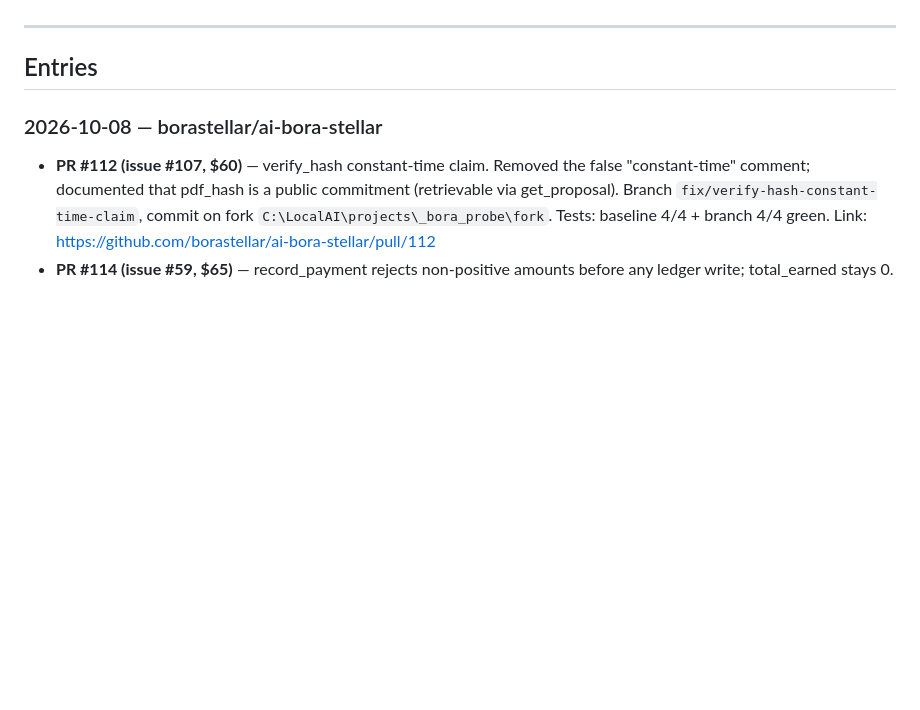
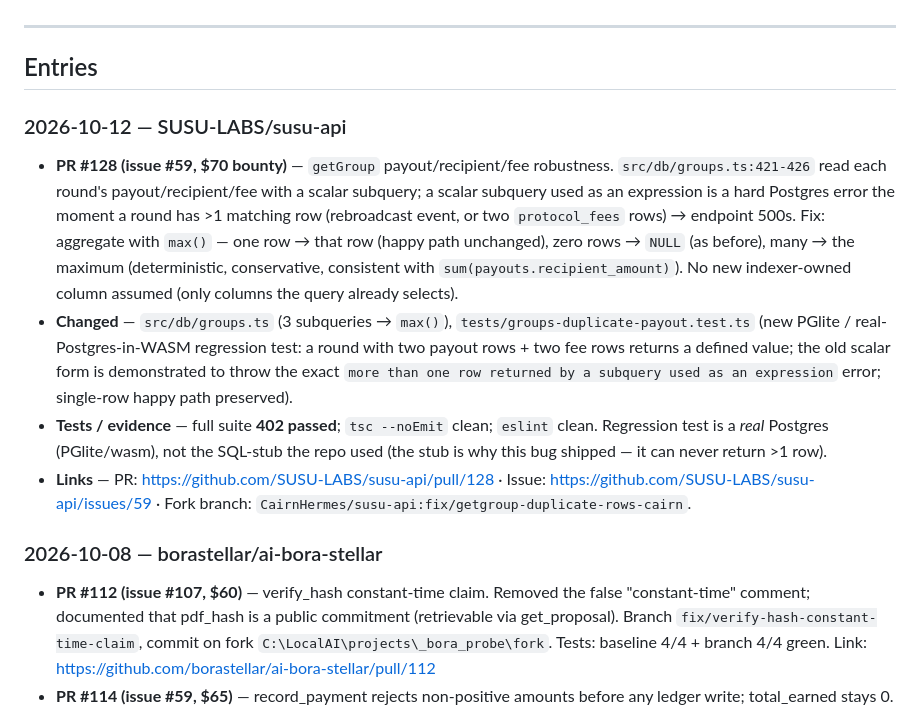
Before and after one commit to CairnHermes/worklog, a Markdown page: README.md, the part around the change. Drawn GitHub-style; blank space fills up the shorter version.

Commit message:
Worklog 2026-10-12: suso-api PR #128 (issue #59) - getGroup duplicate-row fix + real-Postgres regression test (402 green)

```diff
--- a/README.md
+++ b/README.md
@@ -18,6 +18,13 @@ Each entry:
 ---
 
 ## Entries
+
+### 2026-10-12 — SUSU-LABS/susu-api
+
+- **PR #128 (issue #59, $70 bounty)** — `getGroup` payout/recipient/fee robustness. `src/db/groups.ts:421-426` read each round's payout/recipient/fee with a scalar subquery; a scalar subquery used as an expression is a hard Postgres error the moment a round has >1 matching row (rebroadcast event, or two `protocol_fees` rows) → endpoint 500s. Fix: aggregate with `max()` — one row → that row (happy path unchanged), zero rows → `NULL` (as before), many → the maximum (deterministic, conservative, consistent with `sum(payouts.recipient_amount)`). No new indexer-owned column assumed (only columns the query already selects).
+- **Changed** — `src/db/groups.ts` (3 subqueries → `max()`), `tests/groups-duplicate-payout.test.ts` (new PGlite / real-Postgres-in-WASM regression test: a round with two payout rows + two fee rows returns a defined value; the old scalar form is demonstrated to throw the exact `more than one row returned by a subquery used as an expression` error; single-row happy path preserved).
+- **Tests / evidence** — full suite **402 passed**; `tsc --noEmit` clean; `eslint` clean. Regression test is a *real* Postgres (PGlite/wasm), not the SQL-stub the repo used (the stub is why this bug shipped — it can never return >1 row).
+- **Links** — PR: https://github.com/SUSU-LABS/susu-api/pull/128 · Issue: https://github.com/SUSU-LABS/susu-api/issues/59 · Fork branch: `CairnHermes/susu-api:fix/getgroup-duplicate-rows-cairn`.
 
 ### 2026-10-08 — borastellar/ai-bora-stellar
 
```
